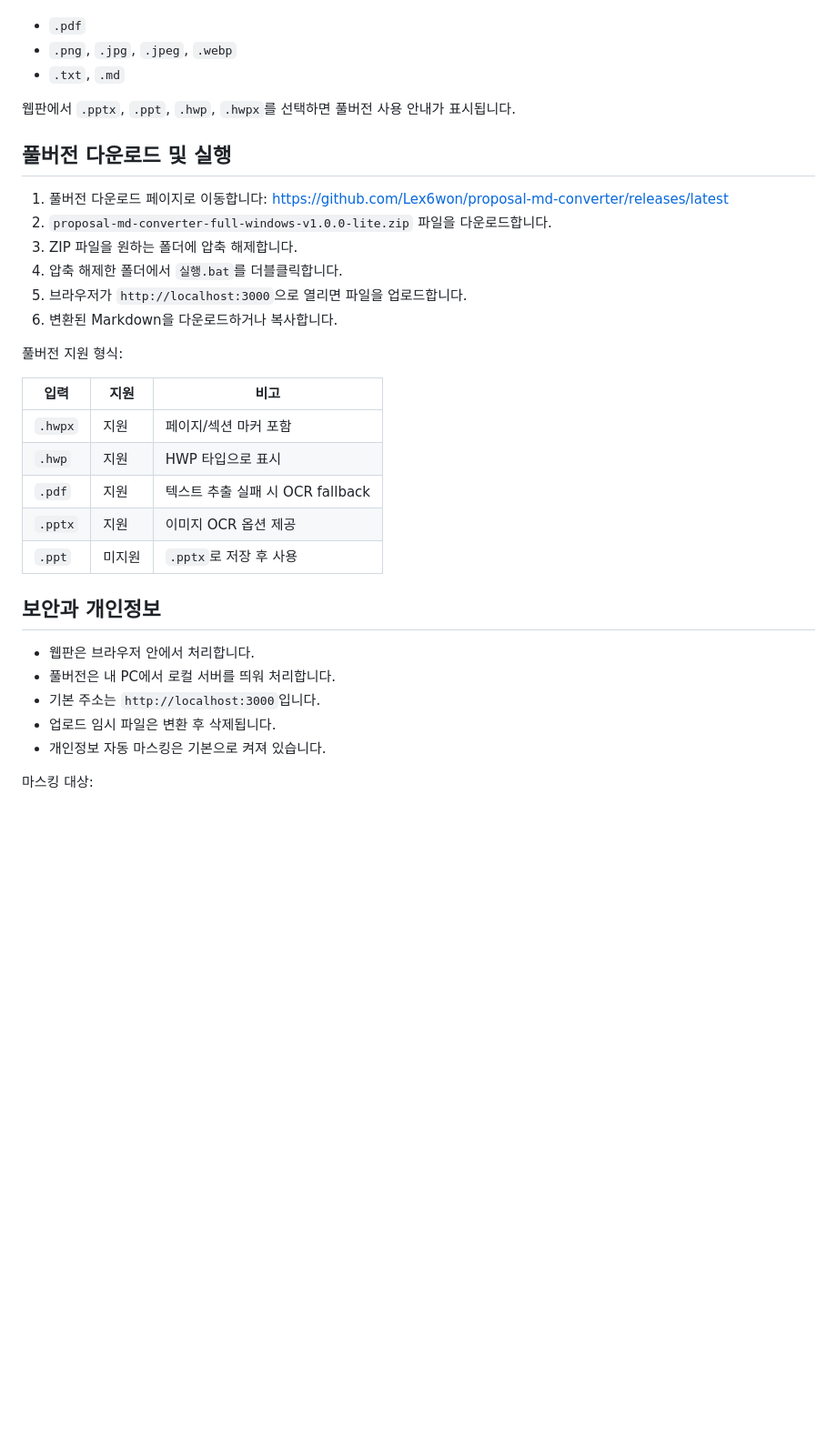
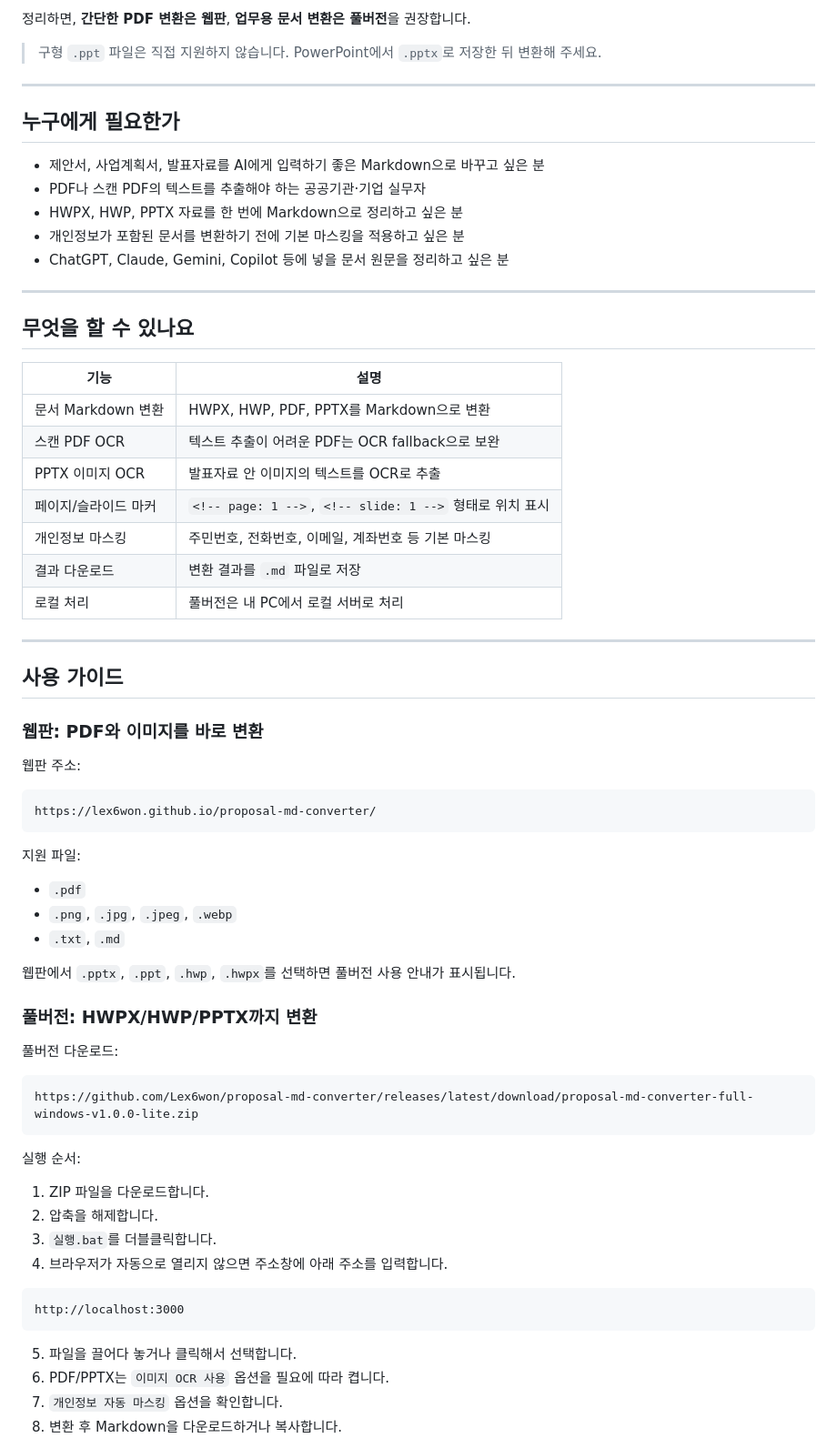
Before and after one commit to Lex6won/proposal-md-converter, a Markdown page: README.md, the part around one of its changes. Shown at 91% size. GitHub-like rendering; blank space fills up the shorter version.

````diff
--- a/README.md
+++ b/README.md
@@ -41,3 +82,44 @@
+정리하면, **간단한 PDF 변환은 웹판**, **업무용 문서 변환은 풀버전**을 권장합니다.
+
+> 구형 `.ppt` 파일은 직접 지원하지 않습니다. PowerPoint에서 `.pptx`로 저장한 뒤 변환해 주세요.
+
+---
+
+## 누구에게 필요한가
+
+- 제안서, 사업계획서, 발표자료를 AI에게 입력하기 좋은 Markdown으로 바꾸고 싶은 분
+- PDF나 스캔 PDF의 텍스트를 추출해야 하는 공공기관·기업 실무자
+- HWPX, HWP, PPTX 자료를 한 번에 Markdown으로 정리하고 싶은 분
+- 개인정보가 포함된 문서를 변환하기 전에 기본 마스킹을 적용하고 싶은 분
+- ChatGPT, Claude, Gemini, Copilot 등에 넣을 문서 원문을 정리하고 싶은 분
+
+---
+
+## 무엇을 할 수 있나요
+
+| 기능 | 설명 |
+|---|---|
+| 문서 Markdown 변환 | HWPX, HWP, PDF, PPTX를 Markdown으로 변환 |
+| 스캔 PDF OCR | 텍스트 추출이 어려운 PDF는 OCR fallback으로 보완 |
+| PPTX 이미지 OCR | 발표자료 안 이미지의 텍스트를 OCR로 추출 |
+| 페이지/슬라이드 마커 | `<!-- page: 1 -->`, `<!-- slide: 1 -->` 형태로 위치 표시 |
+| 개인정보 마스킹 | 주민번호, 전화번호, 이메일, 계좌번호 등 기본 마스킹 |
+| 결과 다운로드 | 변환 결과를 `.md` 파일로 저장 |
+| 로컬 처리 | 풀버전은 내 PC에서 로컬 서버로 처리 |
+
+---
+
+## 사용 가이드
+
+### 웹판: PDF와 이미지를 바로 변환
+
+웹판 주소:
+
+```text
+https://lex6won.github.io/proposal-md-converter/
+```
+
+지원 파일:
 
 - `.pdf`
 - `.png`, `.jpg`, `.jpeg`, `.webp`
@@ -45,32 +127,27 @@
 
 웹판에서 `.pptx`, `.ppt`, `.hwp`, `.hwpx`를 선택하면 풀버전 사용 안내가 표시됩니다.
 
-## 풀버전 다운로드 및 실행
+### 풀버전: HWPX/HWP/PPTX까지 변환
 
-1. 풀버전 다운로드 페이지로 이동합니다: https://github.com/Lex6won/proposal-md-converter/releases/latest
-2. `proposal-md-converter-full-windows-v1.0.0-lite.zip` 파일을 다운로드합니다.
-3. ZIP 파일을 원하는 폴더에 압축 해제합니다.
-4. 압축 해제한 폴더에서 `실행.bat`를 더블클릭합니다.
-5. 브라우저가 `http://localhost:3000`으로 열리면 파일을 업로드합니다.
-6. 변환된 Markdown을 다운로드하거나 복사합니다.
+풀버전 다운로드:
 
-풀버전 지원 형식:
+```text
+https://github.com/Lex6won/proposal-md-converter/releases/latest/download/proposal-md-converter-full-windows-v1.0.0-lite.zip
+```
 
-| 입력 | 지원 | 비고 |
-|---|---|---|
-| `.hwpx` | 지원 | 페이지/섹션 마커 포함 |
-| `.hwp` | 지원 | HWP 타입으로 표시 |
-| `.pdf` | 지원 | 텍스트 추출 실패 시 OCR fallback |
-| `.pptx` | 지원 | 이미지 OCR 옵션 제공 |
-| `.ppt` | 미지원 | `.pptx`로 저장 후 사용 |
+실행 순서:
 
-## 보안과 개인정보
+1. ZIP 파일을 다운로드합니다.
+2. 압축을 해제합니다.
+3. `실행.bat`를 더블클릭합니다.
+4. 브라우저가 자동으로 열리지 않으면 주소창에 아래 주소를 입력합니다.
 
-- 웹판은 브라우저 안에서 처리합니다.
-- 풀버전은 내 PC에서 로컬 서버를 띄워 처리합니다.
-- 기본 주소는 `http://localhost:3000`입니다.
-- 업로드 임시 파일은 변환 후 삭제됩니다.
-- 개인정보 자동 마스킹은 기본으로 켜져 있습니다.
+```text
+http://localhost:3000
+```
 
-마스킹 대상:
+5. 파일을 끌어다 놓거나 클릭해서 선택합니다.
+6. PDF/PPTX는 `이미지 OCR 사용` 옵션을 필요에 따라 켭니다.
+7. `개인정보 자동 마스킹` 옵션을 확인합니다.
+8. 변환 후 Markdown을 다운로드하거나 복사합니다.
 
````
Also changed, not shown: other parts of README.md (+151 -38 lines).
